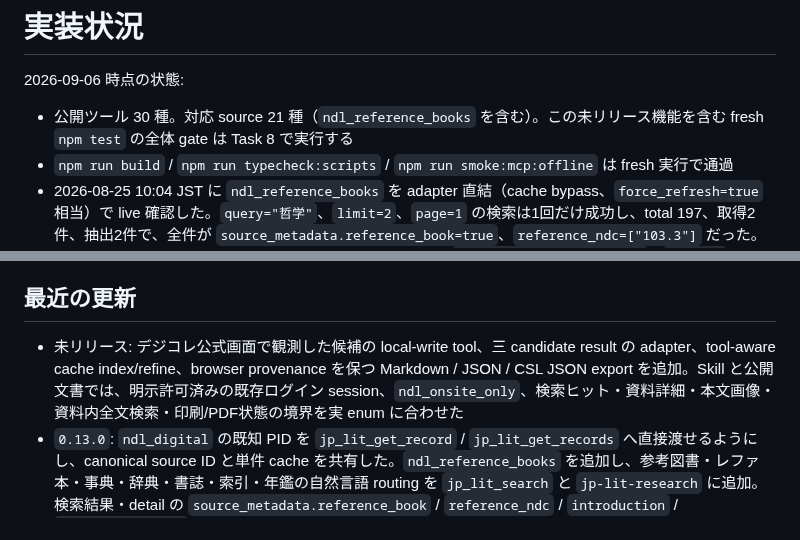
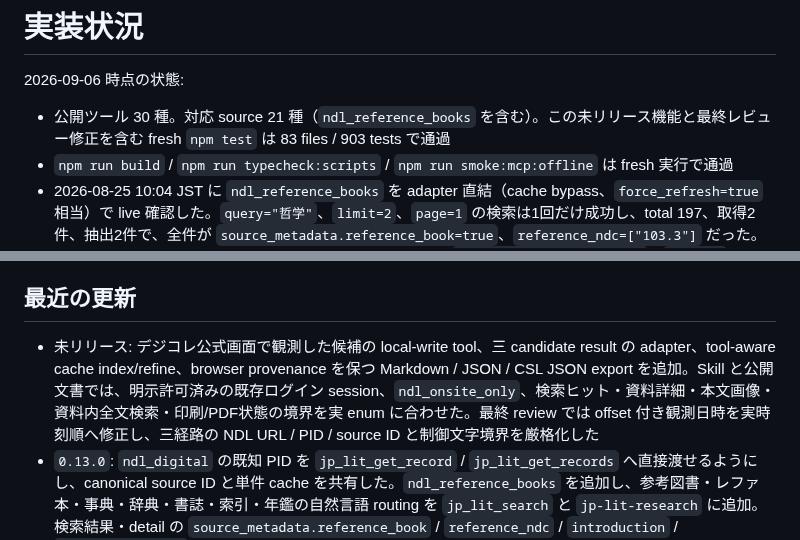
Before and after one commit to itarunnn/jp-lit-mcp, a Markdown page: docs/project-status.md, 2 parts joined by grey strips. Drawn GitHub-style.

Commit message:
chore: verify NDL candidate integration

```diff
--- a/docs/project-status.md
+++ b/docs/project-status.md
@@ -2,7 +2,7 @@
 
 2026-09-06 時点の状態:
 
-- 公開ツール 30 種。対応 source 21 種（`ndl_reference_books` を含む）。この未リリース機能を含む fresh `npm test` の全体 gate は Task 8 で実行する
+- 公開ツール 30 種。対応 source 21 種（`ndl_reference_books` を含む）。この未リリース機能と最終レビュー修正を含む fresh `npm test` は 83 files / 903 tests で通過
 - `npm run build` / `npm run typecheck:scripts` / `npm run smoke:mcp:offline` は fresh 実行で通過
 - 2026-08-25 10:04 JST に `ndl_reference_books` を adapter 直結（cache bypass、`force_refresh=true` 相当）で live 確認した。`query="哲学"`、`limit=2`、`page=1` の検索は1回だけ成功し、total 197、取得2件、抽出2件で、全件が `source_metadata.reference_book=true`、`reference_ndc=["103.3"]` だった。紹介文あり候補は1件だけ選び、detailも1回だけ成功した（`R100000002-I000002972211`、`summary` / `introduction` = 「第4版(1985年刊)と同内容。」、公式 URL: `https://ndlsearch.ndl.go.jp/books/R100000002-I000002972211`）。この確認は候補メタデータと詳細経路に限り、本文・現物・所蔵・閲覧可否は未確認である。
 - `ndl_digital` の詳細取得では `pids` は1〜10件を受け付ける。運用上は1件なら `jp_lit_get_record` の `pid`、2〜10件なら `jp_lit_get_records` の `pids` を使い、canonical な `R100000039-I<PID>` source ID と同じ cache を共有する。PID と source ID は排他的で、他 source の PID 入力は拒否する
@@ -47,7 +47,7 @@
 
 ## 最近の更新
 
-- 未リリース: デジコレ公式画面で観測した候補の local-write tool、三 candidate result の adapter、tool-aware cache index/refine、browser provenance を保つ Markdown / JSON / CSL JSON export を追加。Skill と公開文書では、明示許可済みの既存ログイン session、`ndl_onsite_only`、検索ヒット・資料詳細・本文画像・資料内全文検索・印刷/PDF状態の境界を実 enum に合わせた
+- 未リリース: デジコレ公式画面で観測した候補の local-write tool、三 candidate result の adapter、tool-aware cache index/refine、browser provenance を保つ Markdown / JSON / CSL JSON export を追加。Skill と公開文書では、明示許可済みの既存ログイン session、`ndl_onsite_only`、検索ヒット・資料詳細・本文画像・資料内全文検索・印刷/PDF状態の境界を実 enum に合わせた。最終 review では offset 付き観測日時を実時刻順へ修正し、三経路の NDL URL / PID / source ID と制御文字境界を厳格化した
 - `0.13.0`: `ndl_digital` の既知 PID を `jp_lit_get_record` / `jp_lit_get_records` へ直接渡せるようにし、canonical source ID と単件 cache を共有した。`ndl_reference_books` を追加し、参考図書・レファ本・事典・辞典・書誌・索引・年鑑の自然言語 routing を `jp_lit_search` と `jp-lit-research` に追加。検索結果・detail の `source_metadata.reference_book` / `reference_ndc` / `introduction` / `has_introduction` を公開し、紹介文なしのレコードを区別する。NDL オープンデータセットの runtime 一括取り込みは行わず、公開検索エンドポイントを都度使う候補探索に限定する
 - `0.12.0`: 既存 `EvidenceRef` を後方互換のまま拡張し、速報Web投稿の検索サービス、検索語、投稿URL、投稿者、投稿日時、確認日時、リンク先を構造化保存・Markdown exportできるようにした。Skillでは既存Web補助確認の条件付き分岐としてrunbookへ案内し、投稿だけで書誌的事実・真偽・学術的評価を確定しない境界を追加した。公開ツール数とsource数は変更なし
 - `0.11.0`: jp-lit の `session_id` を MCP transport の `Mcp-Session-Id` や結果保存用 `cache_key` と分離し、調査案件を指す明示的なアプリケーション側 handle として確定した。検索・取得・照合・典拠補助などの cached tool と annotation / trace / session export は `session_id` 必須となり、同じ cache を複数セッションで共有しながら利用記録を指定先へ分離する。非 current session の更新で `current.json` を切り替えず、`jp_lit_refine_results` は `cache_key` / `cache_keys` / `session_id` のいずれか1つを必須 selector として暗黙の current fallback を削除した。Skill、README、reference、offline smoke も明示 handle workflow へ移行した
```
Also changed, not shown: 1 other file.
